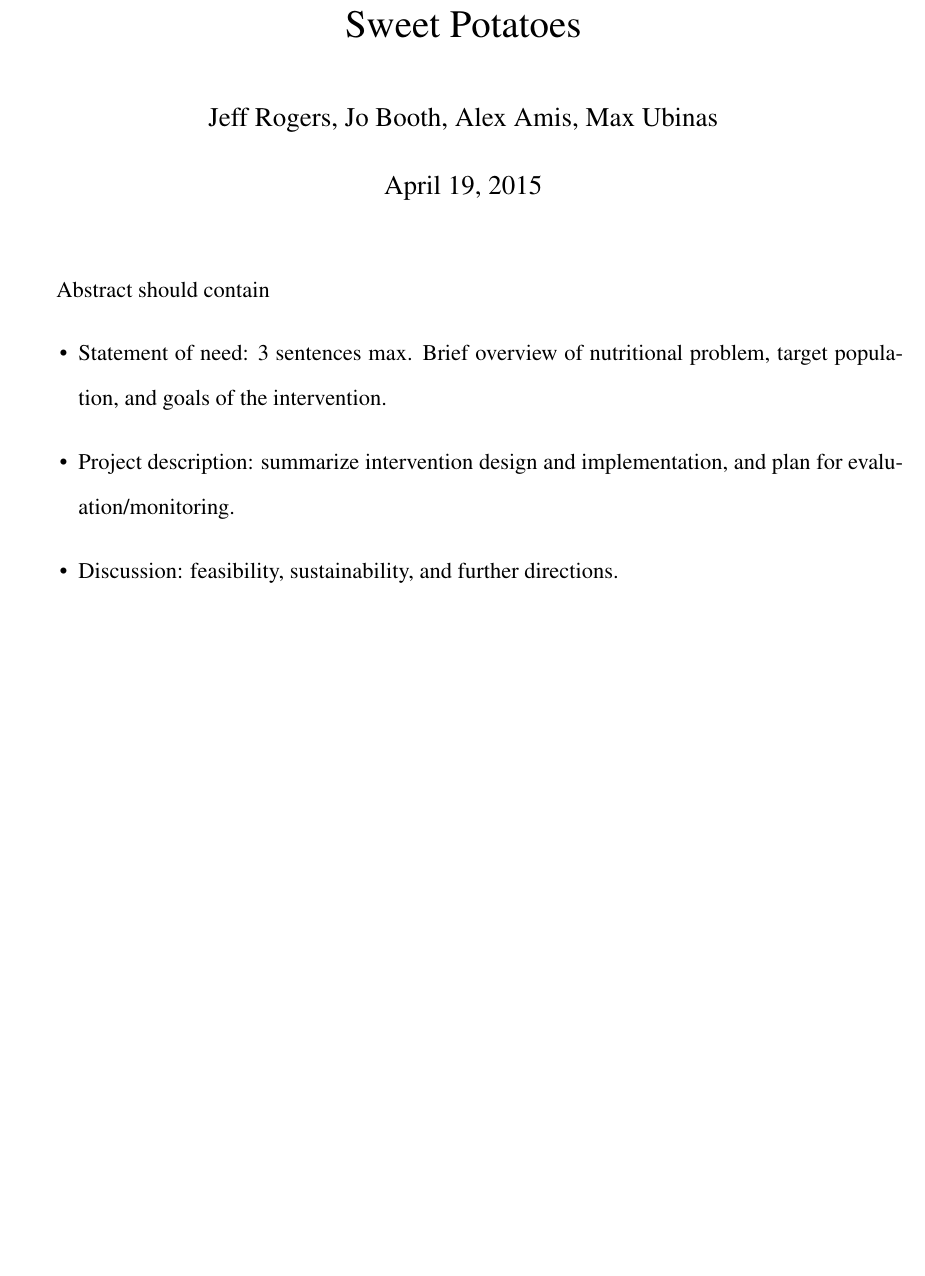
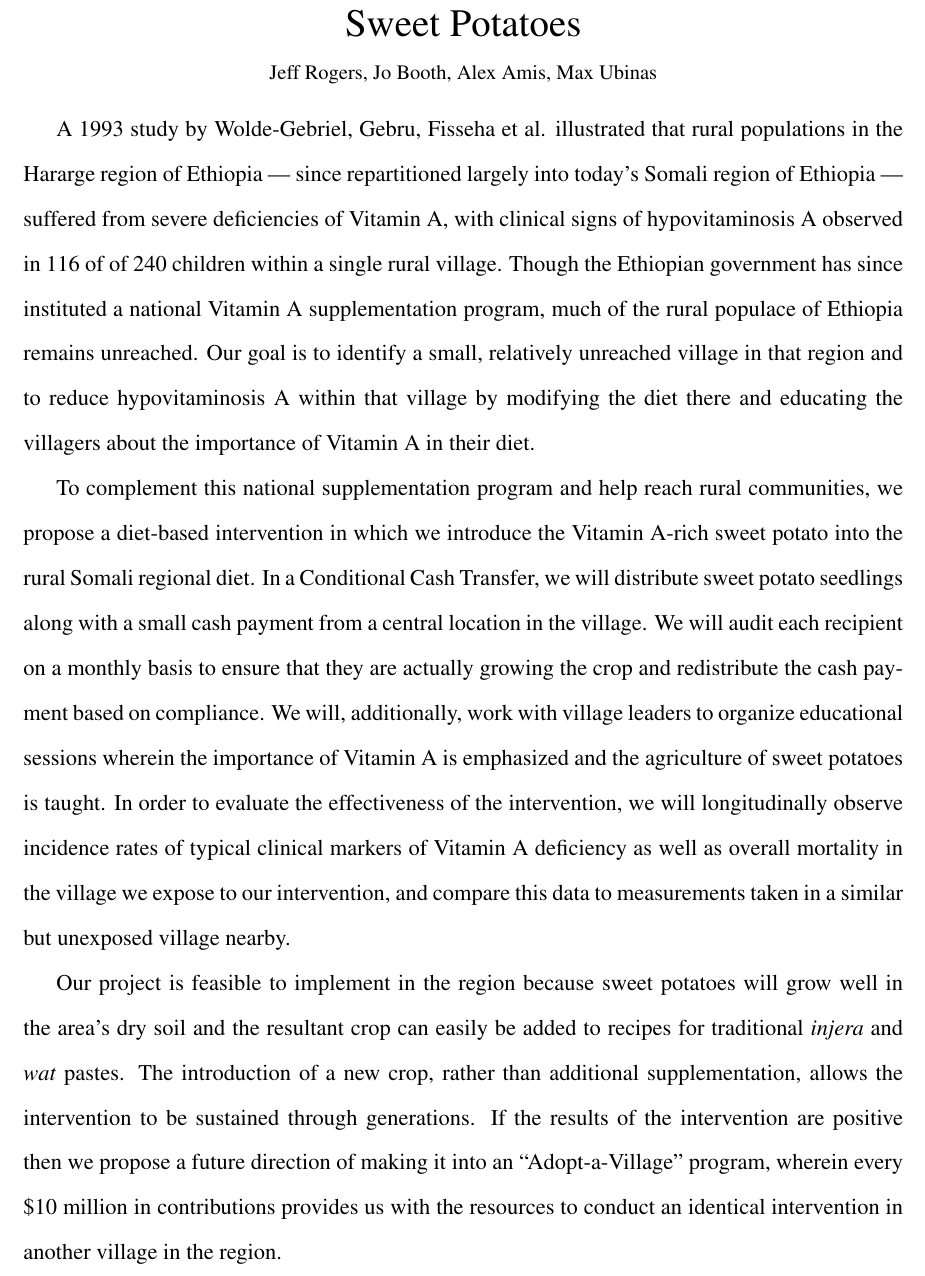
Before and after one commit to jombooth/SweetPotatoes, a LaTeX document (abstract.tex): part of the page, cut so that both start at the same text, the shorter picture padded with empty space. Compiled offline with pdfLaTeX.

Commit message:
Abstract Added

```diff
--- a/abstract.tex
+++ b/abstract.tex
@@ -1,5 +1,5 @@
 \documentclass[12pt, letterpaper, draft]{article}
-\usepackage[top=1in, bottom=1in, left=1in, right=1in]{geometry}
+\usepackage[top=-.2in, bottom=1in, left=1in, right=1in]{geometry}
 \usepackage[T1]{fontenc}
 \usepackage[utf8]{inputenc}
 \usepackage{mathptmx}
@@ -9,20 +9,29 @@
 \doublespacing
 
 \begin{document}
-\title{Sweet Potatoes}
-\author{Jeff Rogers, Jo Booth, Alex Amis, Max Ubinas}
-\date{\today}
+\title{Sweet Potatoes\\ \small{Jeff Rogers, Jo Booth, Alex Amis, Max Ubinas}}
+\author{}
+\date{\vspace{-13ex}}
 \maketitle
 
 \thispagestyle{empty}
 \pagestyle{empty}
-Abstract should contain
-\begin{itemize}
-    \item Statement of need: 3 sentences max. Brief overview of nutritional
-    problem, target population, and goals of the intervention.
-    \item Project description: summarize intervention design and implementation,
-    and plan for evaluation/monitoring.
-    \item Discussion: feasibility, sustainability, and further directions.
-\end{itemize}
+%Abstract should contain
+% \begin{itemize}
+%     %\item Statement of need: 3 sentences max. Brief overview of nutritional
+%   % problem, target population, and goals of the intervention.
+%     %\item Project description: summarize intervention design and implementation,
+%     %and plan for evaluation/monitoring.
+%     \item Discussion: feasibility, sustainability, and further directions.
+% \end{itemize}
+
+A 1993 study by Wolde-Gebriel, Gebru, Fisseha et al. illustrated that rural populations in the Hararge region of Ethiopia --- since repartitioned largely into today's Somali region of Ethiopia --- suffered from severe deficiencies of Vitamin A, with clinical signs of hypovitaminosis A observed in 116 of of 240 children within a single rural village. Though the Ethiopian government has since instituted a national Vitamin A supplementation program, much of the rural populace of Ethiopia remains unreached. Our goal is to identify a small, relatively unreached village in that region and to reduce hypovitaminosis A within that village by modifying the diet there and educating the villagers about the importance of Vitamin A in their diet.
+
+To complement this national supplementation program and help reach rural communities, we propose a diet-based intervention in which we introduce the Vitamin A-rich sweet potato into the rural Somali regional diet. In a Conditional Cash Transfer, we will distribute sweet potato seedlings along with a small cash payment from a central location in the village. We will audit each recipient on a monthly basis to ensure that they are actually growing the crop and redistribute the cash payment based on compliance. We will, additionally, work with village leaders to organize educational sessions wherein the importance of Vitamin A is emphasized and the agriculture of sweet potatoes is taught. In order to evaluate the effectiveness of the intervention, we will longitudinally observe incidence rates of typical clinical markers of Vitamin A deficiency as well as overall mortality in the village we expose to our intervention, and compare this data to measurements taken in a similar but unexposed village nearby.
+
+Our project is feasible to implement in the region because sweet potatoes will grow well in the area's dry soil and the resultant crop can easily be added to recipes for traditional \emph{injera} and \emph{wat} pastes. The introduction of a new crop, rather than additional supplementation, allows the intervention to be sustained through generations. If the results of the intervention are positive then we propose a future direction of making it into an ``Adopt-a-Village'' program, wherein every \$10 million in contributions provides us with the resources to conduct an identical intervention in another village in the region.
+
+
+
 
 \end{document}
```
